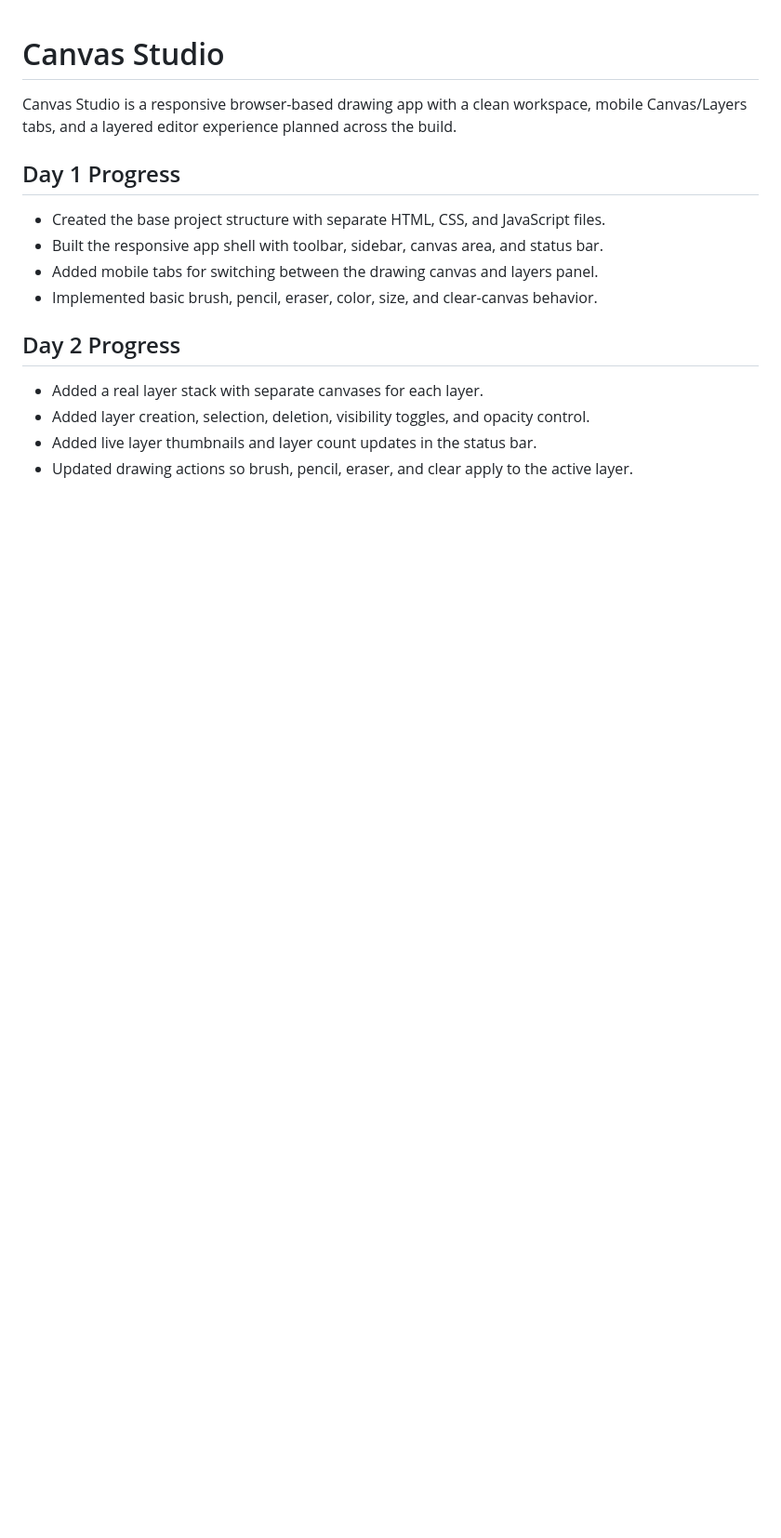
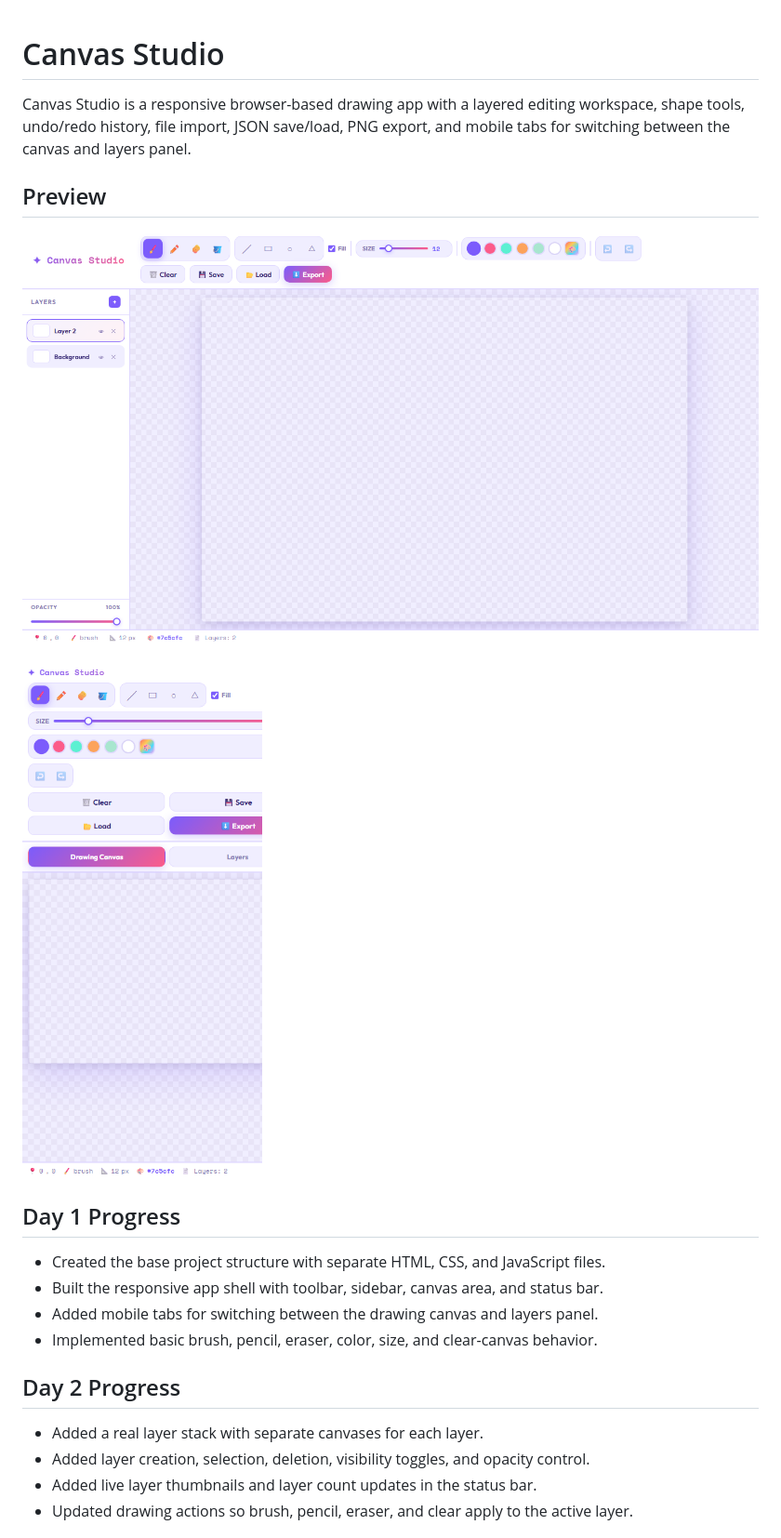
Before and after one commit to muneebali500/canvas-studio, a Markdown page: README.md, the part around the change printed below. Shown: that part at 93% size. Rendered like a GitHub page; pictures changed too: images/desktop-view.png (added), images/mobile-view.png (added); blank space fills up the shorter version.

Commit message:
Polish responsive drawing app

```diff
--- a/README.md
+++ b/README.md
@@ -1,8 +1,14 @@
 # Canvas Studio
 
-Canvas Studio is a responsive browser-based drawing app with a clean workspace,
-mobile Canvas/Layers tabs, and a layered editor experience planned across the
-build.
+Canvas Studio is a responsive browser-based drawing app with a layered editing
+workspace, shape tools, undo/redo history, file import, JSON save/load, PNG
+export, and mobile tabs for switching between the canvas and layers panel.
+
+## Preview
+
+![Desktop Preview](images/desktop-view.png)
+
+![Mobile Preview](images/mobile-view.png)
 
 ## Day 1 Progress
 
```
Also changed, not shown: other parts of README.md (+13 -2 lines), 2 other files.
